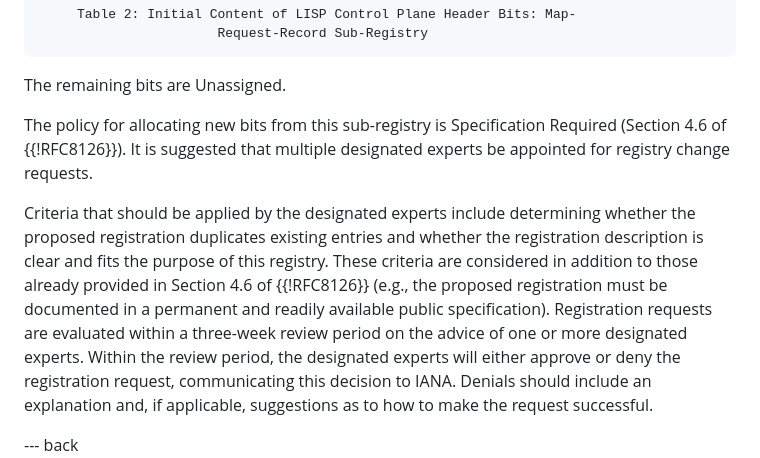
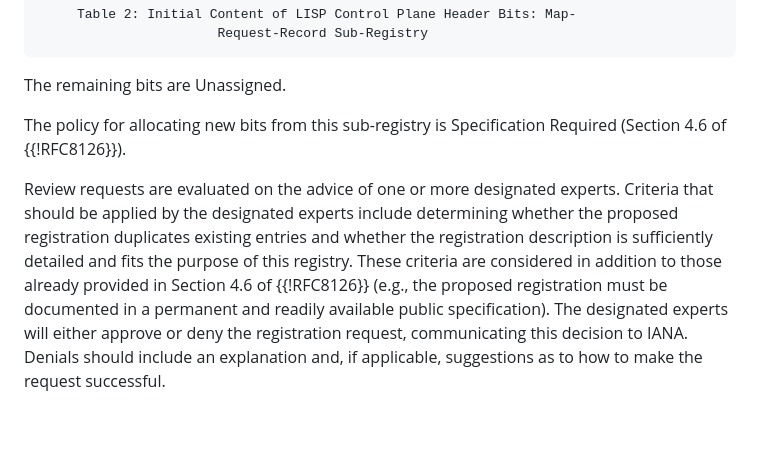
Before and after one commit to boucadair/draft-ietf-lisp-pubsub, a Markdown page: draft-ietf-lisp-pubsub.md, the part around the change. GitHub-like rendering; blank space fills up the shorter version.

Commit message:
Update DE text as per the agreement with Alvaro

```diff
--- a/draft-ietf-lisp-pubsub.md
+++ b/draft-ietf-lisp-pubsub.md
@@ -598,19 +598,16 @@ informative:
    The remaining bits are Unassigned.
 
    The policy for allocating new bits from this sub-registry is
-   Specification Required (Section 4.6 of {{!RFC8126}}).  It is suggested
-   that multiple designated experts be appointed for registry change
-   requests.
+   Specification Required (Section 4.6 of {{!RFC8126}}).
 
+   Review requests are evaluated on the advice of one or more designated experts.
    Criteria that should be applied by the designated experts include
    determining whether the proposed registration duplicates existing
-   entries and whether the registration description is clear and fits
+   entries and whether the registration description is sufficiently detailed and fits
    the purpose of this registry.  These criteria are considered in
    addition to those already provided in Section 4.6 of {{!RFC8126}} (e.g.,
    the proposed registration must be documented in a permanent and
-   readily available public specification).  Registration requests are
-   evaluated within a three-week review period on the advice of one or
-   more designated experts.  Within the review period, the designated
+   readily available public specification).  The designated
    experts will either approve or deny the registration request,
    communicating this decision to IANA.  Denials should include an
    explanation and, if applicable, suggestions as to how to make the
```
